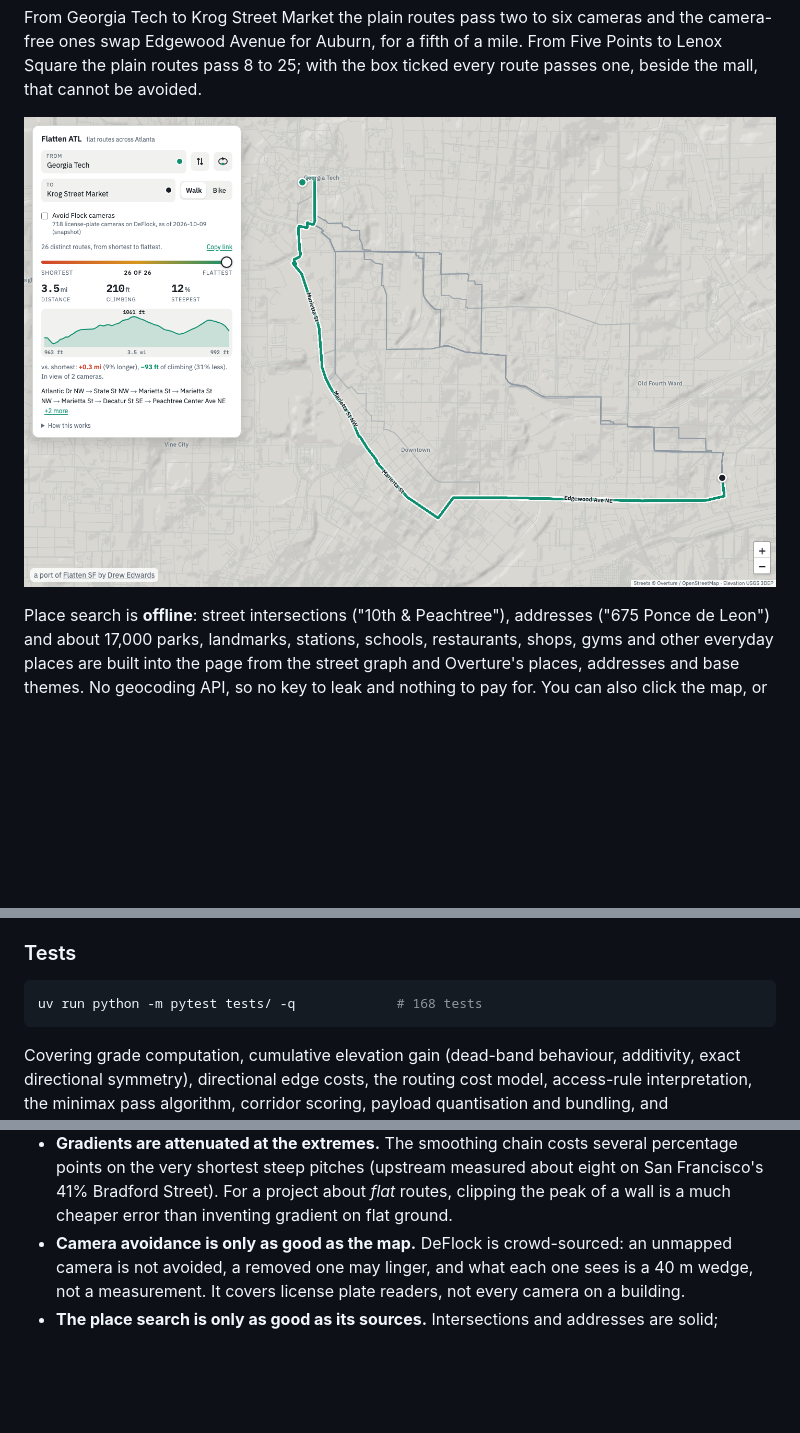
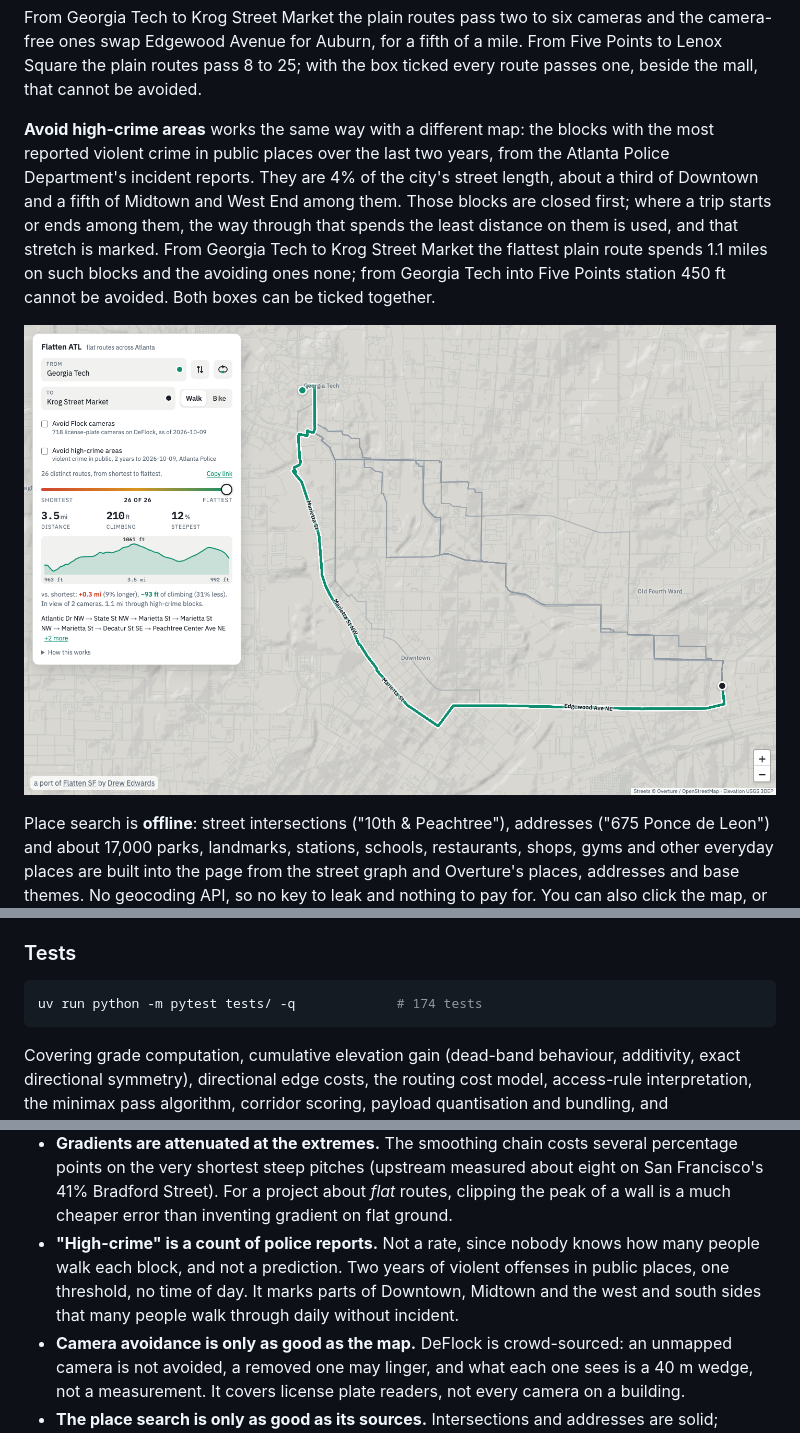
Before and after one commit to Broyojo/flattenatl, a Markdown page: README.md, 3 parts joined by grey strips. Rendered like a GitHub page; pictures changed too: outputs/screenshot_route_finder.png; blank space fills up the shorter version.

````diff
--- a/README.md
+++ b/README.md
@@ -86,6 +86,17 @@ cameras and the camera-free ones swap Edgewood Avenue for Auburn, for a
 fifth of a mile. From Five Points to Lenox Square the plain routes pass 8
 to 25; with the box ticked every route passes one, beside the mall, that
 cannot be avoided.
+
+**Avoid high-crime areas** works the same way with a different map: the
+blocks with the most reported violent crime in public places over the last
+two years, from the Atlanta Police Department's incident reports. They are
+4% of the city's street length, about a third of Downtown and a fifth of
+Midtown and West End among them. Those blocks are closed first; where a
+trip starts or ends among them, the way through that spends the least
+distance on them is used, and that stretch is marked. From Georgia Tech to
+Krog Street Market the flattest plain route spends 1.1 miles on such
+blocks and the avoiding ones none; from Georgia Tech into Five Points
+station 450 ft cannot be avoided. Both boxes can be ticked together.
 
 ![The route finder](outputs/screenshot_route_finder.png)
 
@@ -681,7 +727,7 @@ with `uv run python tests/qa_screenshots.py`.
 ### Tests
 
 ```bash
-uv run python -m pytest tests/ -q             # 168 tests
+uv run python -m pytest tests/ -q             # 174 tests
 ```
 
 Covering grade computation, cumulative elevation gain (dead-band behaviour,
@@ -805,6 +852,11 @@ the sea.
   measured about eight on San Francisco's 41% Bradford Street). For a
   project about *flat* routes, clipping the peak of a wall is a much
   cheaper error than inventing gradient on flat ground.
+- **"High-crime" is a count of police reports.** Not a rate, since nobody
+  knows how many people walk each block, and not a prediction. Two years of
+  violent offenses in public places, one threshold, no time of day. It
+  marks parts of Downtown, Midtown and the west and south sides that many
+  people walk through daily without incident.
 - **Camera avoidance is only as good as the map.** DeFlock is
   crowd-sourced: an unmapped camera is not avoided, a removed one may
   linger, and what each one sees is a 40 m wedge, not a measurement. It
````
Also changed, not shown: other parts of README.md (+36 -0 lines), outputs/screenshot_interactive.png, outputs/screenshot_warped.png, site/preview.jpg, 14 other files.
